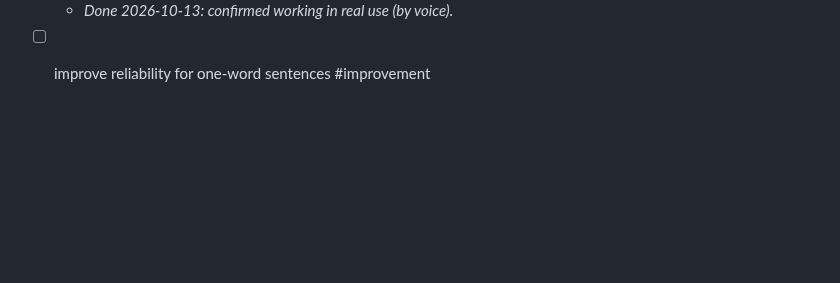
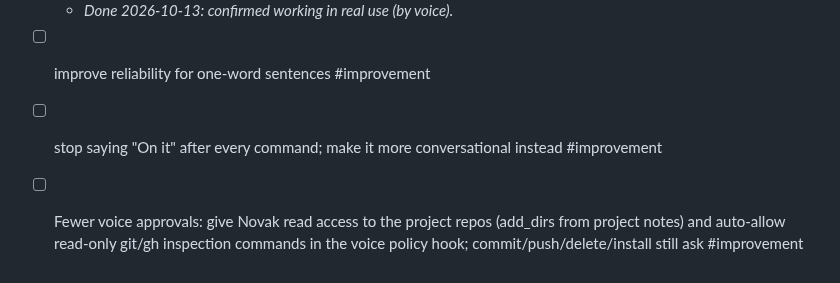
Before and after one commit to liammpek16/Admin-Brain, a Markdown page: vault/Plans/voice-claude-assistant-roadmap.md, the part around the change. Drawn GitHub-style; blank space fills up the shorter version.

Commit message:
Voice Claude Assistant: add 'fewer voice approvals' goal
Co-Authored-By: Claude Opus 5.5 <noreply@anthropic.com>

```diff
--- a/vault/Plans/voice-claude-assistant-roadmap.md
+++ b/vault/Plans/voice-claude-assistant-roadmap.md
@@ -54,3 +54,5 @@ Design and rationale: [[voice-claude-assistant-feasibility]].
   - _Merged 2026-10-13 (voice-claude#5, feature loop): the speaker check refused the owner's own short "yes" (65% of 0.5 s clips score below 0.4). An unsure score (0.2–0.4) now gets one retry with a short sentence; every check is logged with its score and seconds of speech; new `enroll-live` and `calibrate` commands; silence cut-off raised from 0.8 to 1.2 s. Verify: pass-with-notes, no bypass found. Tick after a real-world check by voice._
   - _Done 2026-10-13: confirmed working in real use (by voice)._
 - [ ] improve reliability for one-word sentences #improvement
+- [ ] stop saying "On it" after every command; make it more conversational instead #improvement
+- [ ] Fewer voice approvals: give Novak read access to the project repos (add_dirs from project notes) and auto-allow read-only git/gh inspection commands in the voice policy hook; commit/push/delete/install still ask #improvement
```
